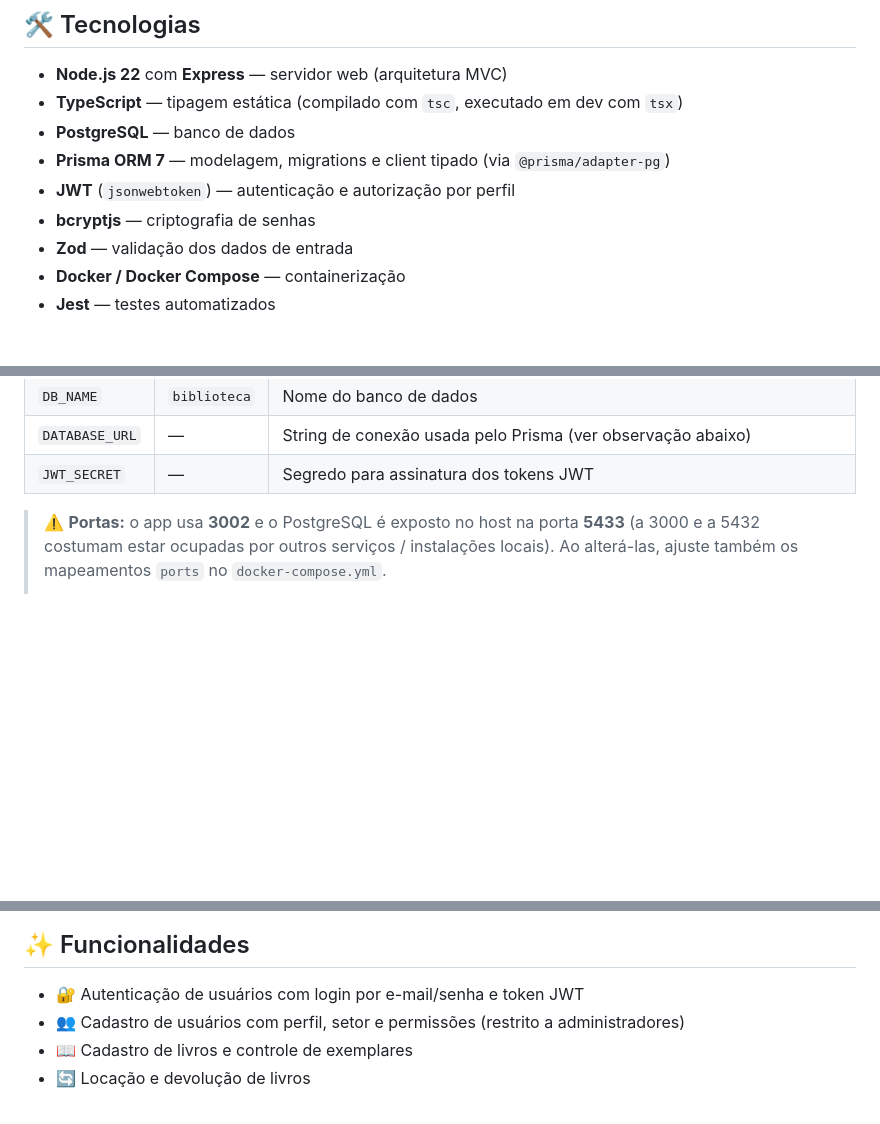
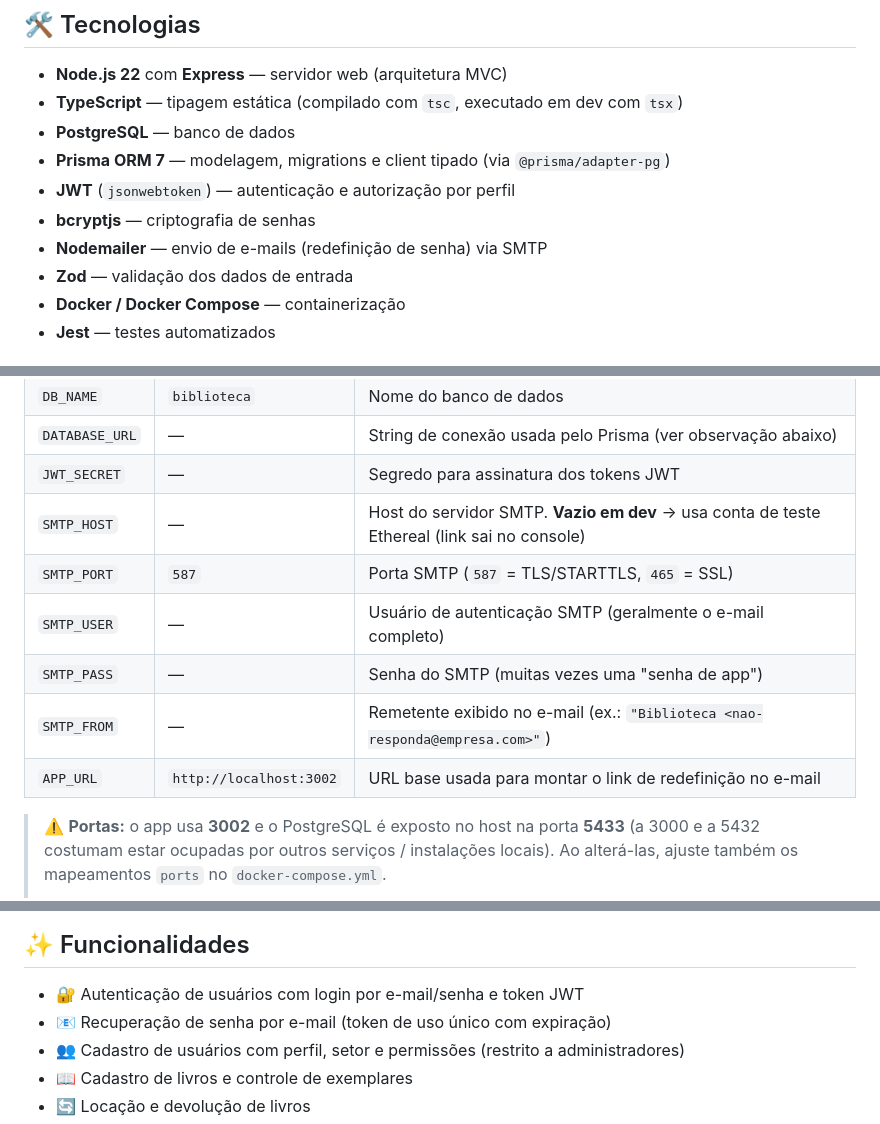
Before and after one commit to SamuelDeMarco-Dev/biblioteca-corporativa, a Markdown page: README.md, 3 parts joined by grey strips. Drawn GitHub-style; blank space fills up the shorter version.

```diff
--- a/README.md
+++ b/README.md
@@ -10,6 +10,7 @@ Sistema web para gerenciamento de biblioteca interna com cadastro, locação e d
 - **Prisma ORM 7** — modelagem, migrations e client tipado (via `@prisma/adapter-pg`)
 - **JWT** (`jsonwebtoken`) — autenticação e autorização por perfil
 - **bcryptjs** — criptografia de senhas
+- **Nodemailer** — envio de e-mails (redefinição de senha) via SMTP
 - **Zod** — validação dos dados de entrada
 - **Docker / Docker Compose** — containerização
 - **Jest** — testes automatizados
@@ -97,6 +98,12 @@ Variáveis disponíveis:
 | `DB_NAME` | `biblioteca` | Nome do banco de dados |
 | `DATABASE_URL` | — | String de conexão usada pelo Prisma (ver observação abaixo) |
 | `JWT_SECRET` | — | Segredo para assinatura dos tokens JWT |
+| `SMTP_HOST` | — | Host do servidor SMTP. **Vazio em dev** → usa conta de teste Ethereal (link sai no console) |
+| `SMTP_PORT` | `587` | Porta SMTP (`587` = TLS/STARTTLS, `465` = SSL) |
+| `SMTP_USER` | — | Usuário de autenticação SMTP (geralmente o e-mail completo) |
+| `SMTP_PASS` | — | Senha do SMTP (muitas vezes uma "senha de app") |
+| `SMTP_FROM` | — | Remetente exibido no e-mail (ex.: `"Biblioteca <nao-responda@empresa.com>"`) |
+| `APP_URL` | `http://localhost:3002` | URL base usada para montar o link de redefinição no e-mail |
 
 > ⚠️ **Portas:** o app usa **3002** e o PostgreSQL é exposto no host na porta **5433** (a 3000 e a 5432 costumam estar ocupadas por outros serviços / instalações locais). Ao alterá-las, ajuste também os mapeamentos `ports` no `docker-compose.yml`.
 >
@@ -257,6 +304,7 @@ Cadastra um novo usuário no sistema. **Restrito a administradores.**
 ## ✨ Funcionalidades
 
 - 🔐 Autenticação de usuários com login por e-mail/senha e token JWT
+- 📧 Recuperação de senha por e-mail (token de uso único com expiração)
 - 👥 Cadastro de usuários com perfil, setor e permissões (restrito a administradores)
 - 📖 Cadastro de livros e controle de exemplares
 - 🔄 Locação e devolução de livros
```
Also changed, not shown: other parts of README.md (+40 -0 lines).
